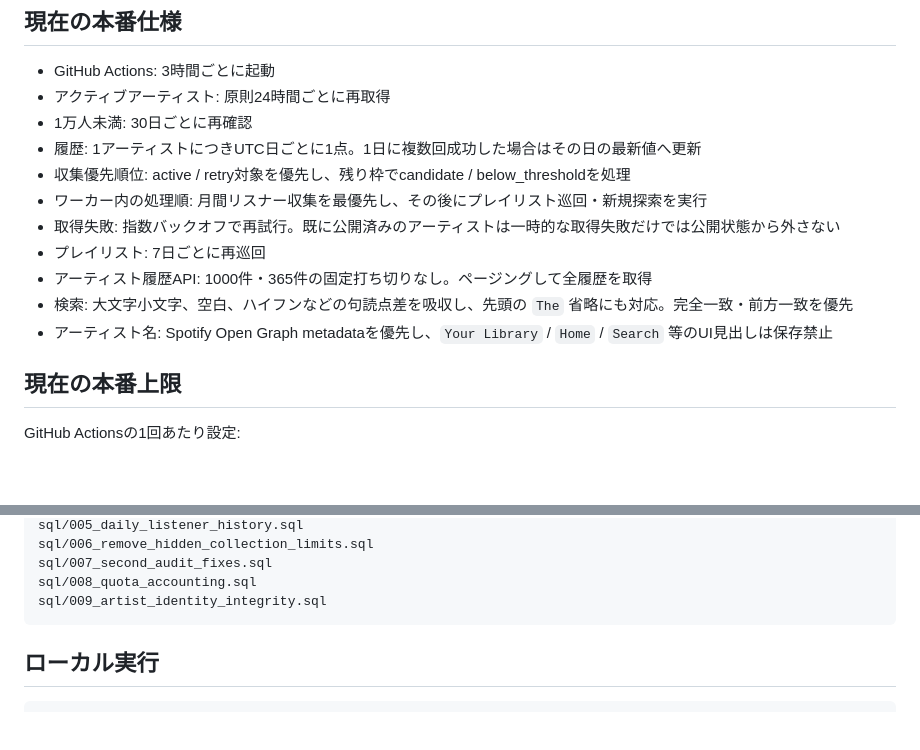
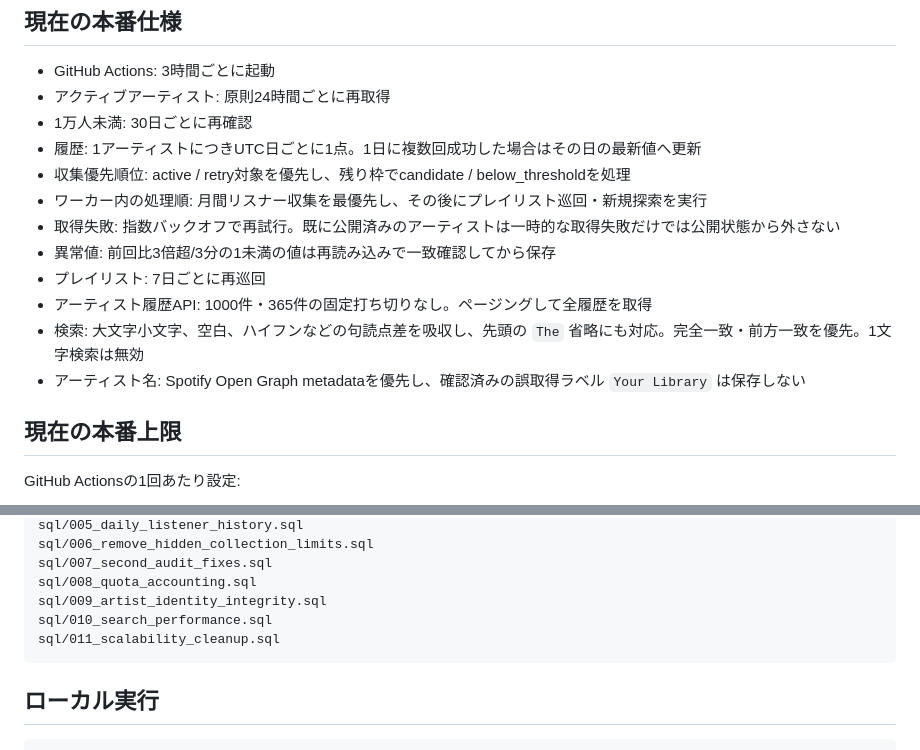
Before and after one commit to mynr5b54pk-lgtm/spotify-listener-history-production-v4, a Markdown page: README_JA.md, 2 parts joined by grey strips. Rendered like a GitHub page; blank space fills up the shorter version.

Commit message:
Document final search and scalability migrations

````diff
--- a/README_JA.md
+++ b/README_JA.md
@@ -11,10 +11,11 @@ Spotifyのアーティスト探索、プレイリスト巡回、月間リスナ
 - 収集優先順位: active / retry対象を優先し、残り枠でcandidate / below_thresholdを処理
 - ワーカー内の処理順: 月間リスナー収集を最優先し、その後にプレイリスト巡回・新規探索を実行
 - 取得失敗: 指数バックオフで再試行。既に公開済みのアーティストは一時的な取得失敗だけでは公開状態から外さない
+- 異常値: 前回比3倍超/3分の1未満の値は再読み込みで一致確認してから保存
 - プレイリスト: 7日ごとに再巡回
 - アーティスト履歴API: 1000件・365件の固定打ち切りなし。ページングして全履歴を取得
-- 検索: 大文字小文字、空白、ハイフンなどの句読点差を吸収し、先頭の `The` 省略にも対応。完全一致・前方一致を優先
-- アーティスト名: Spotify Open Graph metadataを優先し、`Your Library` / `Home` / `Search` 等のUI見出しは保存禁止
+- 検索: 大文字小文字、空白、ハイフンなどの句読点差を吸収し、先頭の `The` 省略にも対応。完全一致・前方一致を優先。1文字検索は無効
+- アーティスト名: Spotify Open Graph metadataを優先し、確認済みの誤取得ラベル `Your Library` は保存しない
 
 ## 現在の本番上限
 
@@ -47,6 +48,8 @@ sql/006_remove_hidden_collection_limits.sql
 sql/007_second_audit_fixes.sql
 sql/008_quota_accounting.sql
 sql/009_artist_identity_integrity.sql
+sql/010_search_performance.sql
+sql/011_scalability_cleanup.sql
 ```
 
 ## ローカル実行
````
